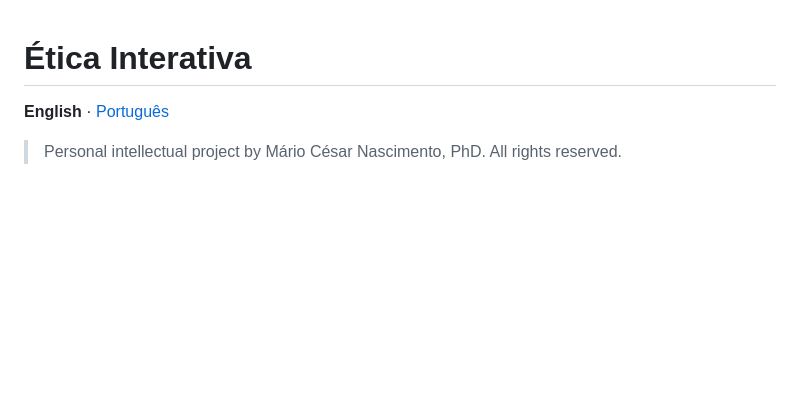
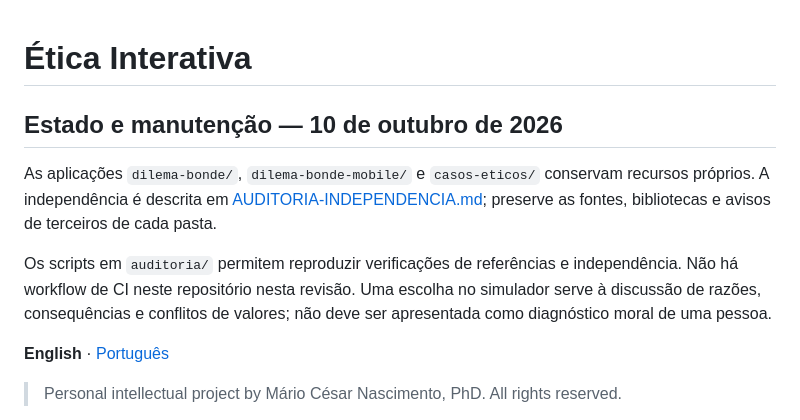
Before and after one commit to DrMarioNascimento/Etica, a Markdown page: README.md, the part around the change. Drawn GitHub-style; blank space fills up the shorter version.

Commit message:
docs: atualizar README e identificação da licença sem alterar permissões

```diff
--- a/README.md
+++ b/README.md
@@ -1,4 +1,11 @@
 # Ética Interativa
+
+## Estado e manutenção — 10 de outubro de 2026
+
+As aplicações `dilema-bonde/`, `dilema-bonde-mobile/` e `casos-eticos/` conservam recursos próprios. A independência é descrita em [AUDITORIA-INDEPENDENCIA.md](AUDITORIA-INDEPENDENCIA.md); preserve as fontes, bibliotecas e avisos de terceiros de cada pasta.
+
+Os scripts em `auditoria/` permitem reproduzir verificações de referências e independência. Não há workflow de CI neste repositório nesta revisão. Uma escolha no simulador serve à discussão de razões, consequências e conflitos de valores; não deve ser apresentada como diagnóstico moral de uma pessoa.
+
 
 **English** · [Português](#português)
 
```
Also changed, not shown: LICENSE.md (+8 -0 lines).
